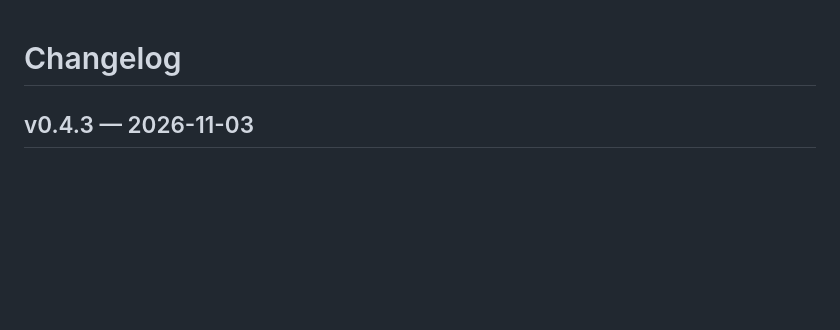
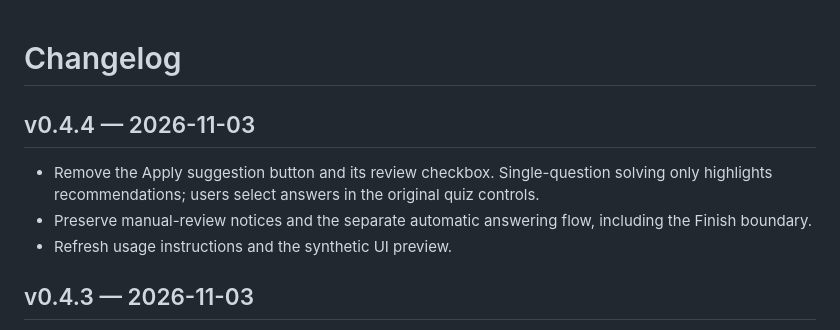
Before and after one commit to VellowK/CDUTOBU-VLE-Evolved, a Markdown page: CHANGELOG.md, the part around the change. GitHub-like rendering; blank space fills up the shorter version.

```diff
--- a/CHANGELOG.md
+++ b/CHANGELOG.md
@@ -1,4 +1,10 @@
 # Changelog
+
+## v0.4.4 — 2026-11-03
+
+- Remove the Apply suggestion button and its review checkbox. Single-question solving only highlights recommendations; users select answers in the original quiz controls.
+- Preserve manual-review notices and the separate automatic answering flow, including the Finish boundary.
+- Refresh usage instructions and the synthetic UI preview.
 
 ## v0.4.3 — 2026-11-03
 
```
Also changed, not shown: README.md (+7 -7 lines), docs/testing.md (+5 -1 lines), docs/images/deepseek-preview.png, 4 other files.
